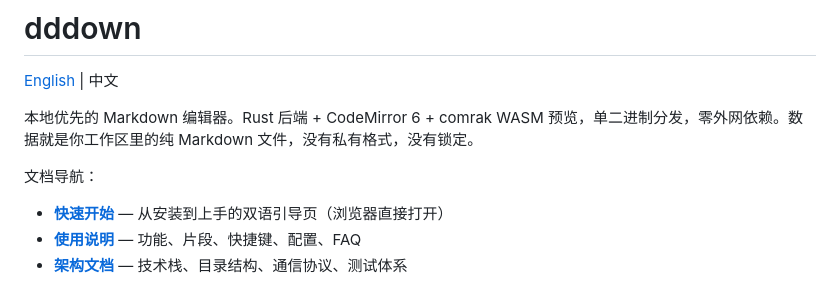
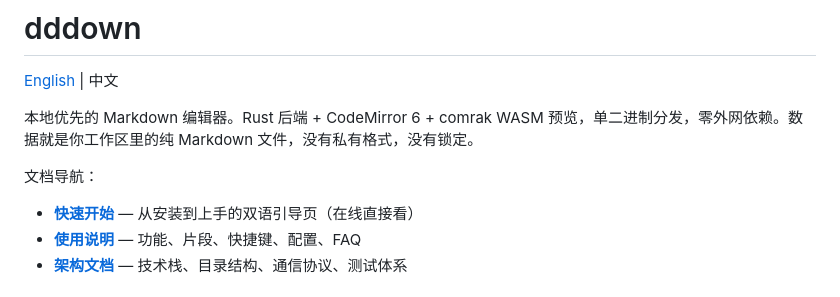
Before and after one commit to Steventsang18/dddown, a Markdown page: README.md, the part around one of its changes. Drawn GitHub-style.

Commit message:
docs: quickstart 引导页改走 GitHub Pages 在线地址；仓库转公开

```diff
--- a/README.md
+++ b/README.md
@@ -6,7 +6,7 @@
 
 文档导航：
 
-- **[快速开始](docs/quickstart.html)** — 从安装到上手的双语引导页（浏览器直接打开）
+- **[快速开始](https://stevensang18.github.io/dddown/quickstart.html)** — 从安装到上手的双语引导页（在线直接看）
 - **[使用说明](docs/USAGE.md)** — 功能、片段、快捷键、配置、FAQ
 - **[架构文档](docs/ARCHITECTURE.md)** — 技术栈、目录结构、通信协议、测试体系
 
```
Also changed, not shown: other parts of README.md (+1 -1 lines), README.en.md (+2 -2 lines), docs/USAGE.md (+1 -1 lines).
